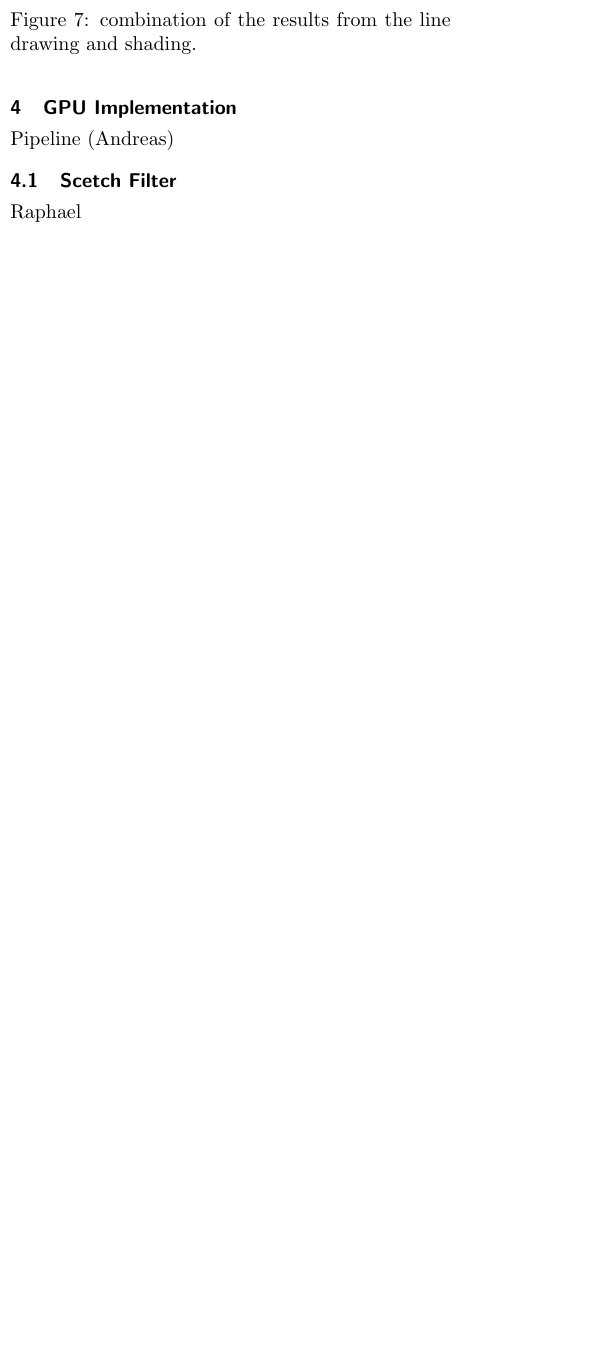
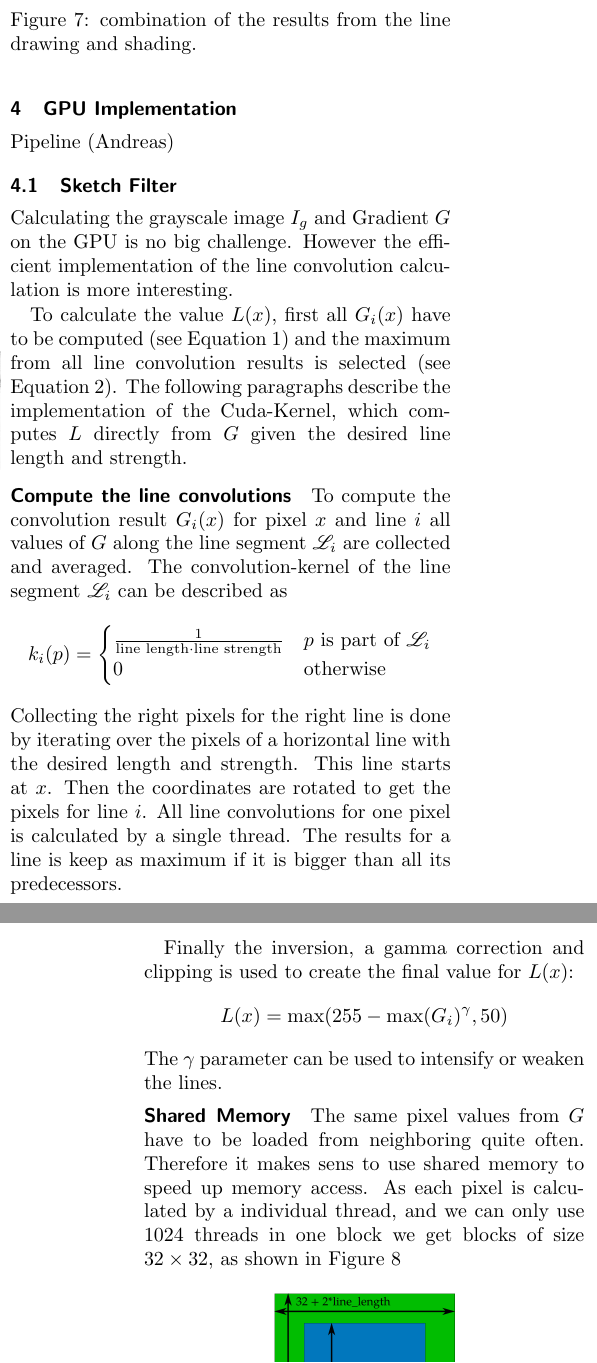
Before and after one commit to sburnicki/image-pencil-filter, a LaTeX document (doc/report/ScetchFilter.tex, which reads doc/report/gpu-implementation.tex): part of one column of page 6 of 7 before the commit and two parts of the columns of pages 6 and 7 of 8 after it, the two joined at a grey line, cut so that both start at the same text, the shorter picture padded with empty space. Compiled offline with pdfLaTeX.

Commit message:
Implementation of scetch filter chapter

```diff
--- a/doc/report/gpu-implementation.tex
+++ b/doc/report/gpu-implementation.tex
@@ -1,5 +1,44 @@
 \section{GPU Implementation} \label{gpu-implementation}
 Pipeline (Andreas)
 
-\subsection{Scetch Filter}
-Raphael
+\subsection{Sketch Filter}
+Calculating the grayscale image $I_g$ and Gradient $G$ on the GPU is no big
+challenge. However the efficient implementation of the line convolution
+calculation is more interesting.
+
+To calculate the value $L(x)$, first all $G_i(x)$ have to
+be computed (see \autoref{eq:Gi}) and the maximum from all line convolution
+results is selected (see \autoref{eq:L}). The following paragraphs describe the
+implementation of the Cuda-Kernel, which computes $L$ directly from $G$ given
+the desired line length and strength.
+
+\paragraph{Compute the line convolutions}
+To compute the convolution result $G_i(x)$ for pixel $x$ and line $i$ all values of $G$
+along the line segment $\mathscr{L}_i$ are collected and averaged. The
+convolution-kernel of the line segment $\mathscr{L}_i$ can be described as
+\begin{align*}
+  k_i(p) = \begin{cases}
+    \frac{1}{\text{line length} \cdot \text{line strength}} & p \text{ is part
+    of } \mathscr{L}_i\\
+    0 & \text{otherwise}
+  \end{cases}
+\end{align*}
+Collecting the right pixels for the right line is done by iterating over the
+pixels of a horizontal line with the desired length and strength. This line
+starts at $x$. Then the coordinates are rotated to get the pixels for line $i$.
+All line convolutions for one pixel is calculated by a single thread. The
+results for a line is keep as maximum if it is bigger than all its predecessors.
+
+Finally the inversion, a gamma correction and clipping is used to create the
+final value for $L(x)$:
+\begin{align*}
+  L(x) = \max(255 - \max(G_i)^{\gamma}, 50)
+\end{align*}
+The $\gamma$ parameter can be used to intensify or weaken the lines.
+
+\paragraph{Shared Memory}
+The same pixel values from $G$ have to be loaded from neighboring quite often.
+Therefore it makes sens to use shared memory to speed up memory access.
+As each pixel is calculated by a individual thread, and we can only use 1024
+threads in one block we get blocks of size $32\times32$, as shown in
+\autoref{fig:shared-memory}
@@ -6,5 +73,11 @@ Raphael
+Coordinates which lie outside the input image must not be included in the
+copying process and later to calculate the convolution results.
+
+
+
 \subsection{Histogram}
 Andreeas
+
 \subsection{Histogram Matching}
 The histogram matching is used to adjust the tone distribution of the
 grayscale image to match a specific target tone distribution by using
```
Also changed, not shown: doc/report/method.tex (+6 -4 lines), doc/report/images/shared-copy.png (added), doc/report/images/shared-memory.png (added), doc/report/images/shared-memory.svg (added), doc/report/gpu-implementation.tex (28 more changed lines), 3 other files.
